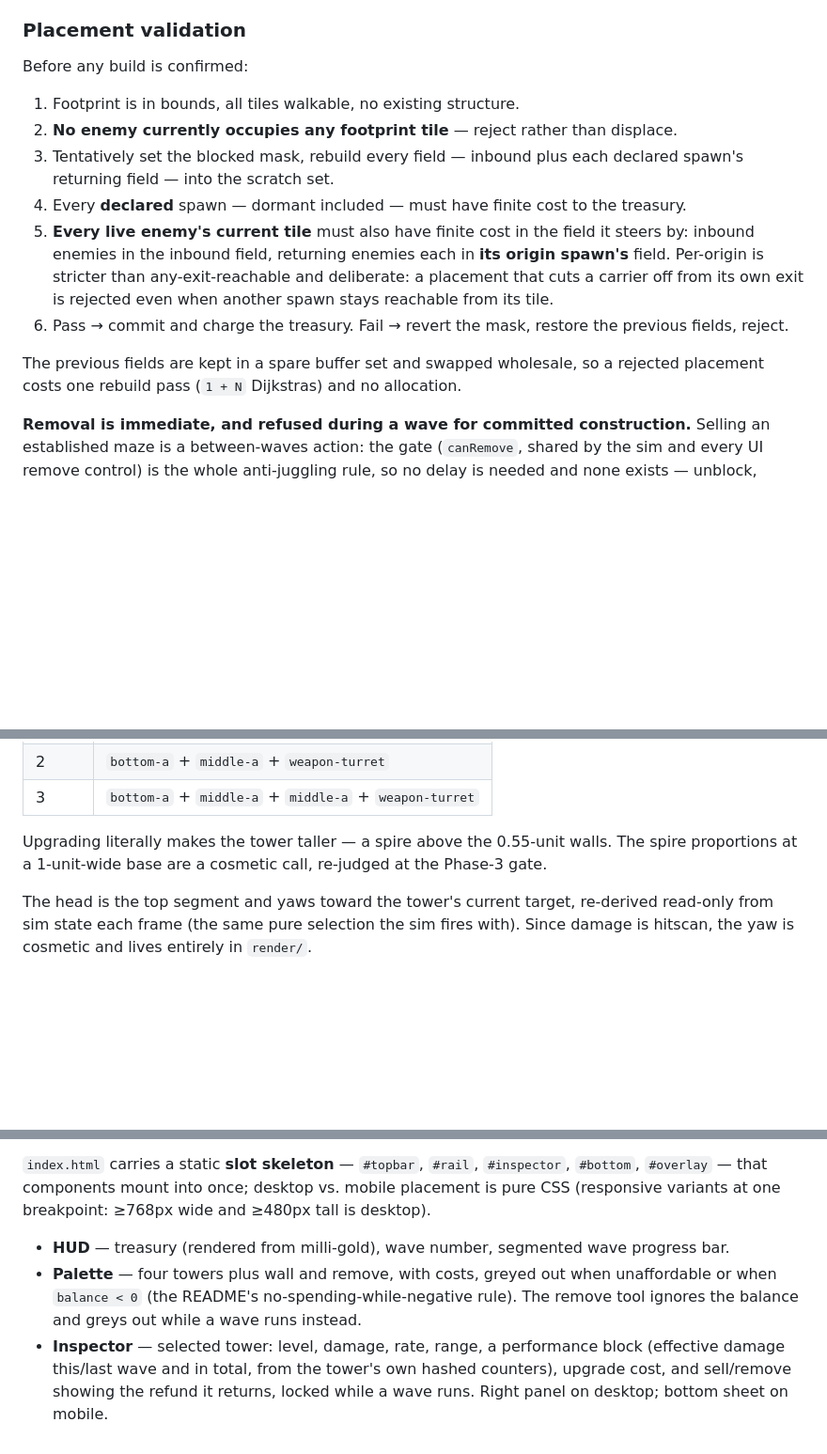
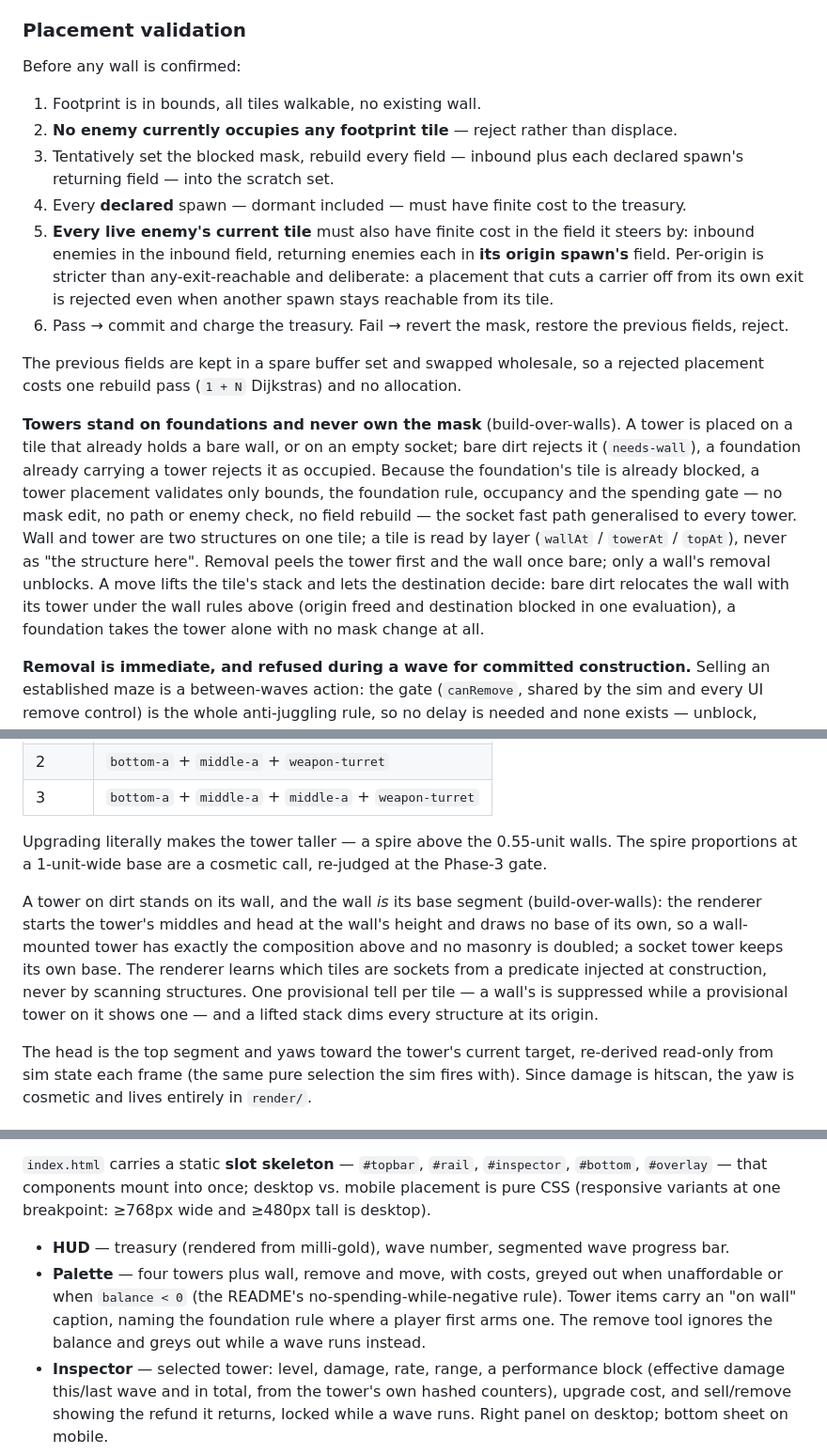
Before and after one commit to duizendnegen/td, a Markdown page: ARCHITECTURE.md, 3 parts joined by grey strips. Shown at 94% size. GitHub-like rendering; blank space fills up the shorter version.

```diff
--- a/ARCHITECTURE.md
+++ b/ARCHITECTURE.md
@@ -418,9 +418,9 @@ if anti-juggling needs escalating.
 
 ### Placement validation
 
-Before any build is confirmed:
+Before any wall is confirmed:
 
-1. Footprint is in bounds, all tiles walkable, no existing structure.
+1. Footprint is in bounds, all tiles walkable, no existing wall.
 2. **No enemy currently occupies any footprint tile** — reject rather than displace.
 3. Tentatively set the blocked mask, rebuild every field — inbound plus each declared spawn's
    returning field — into the scratch set.
@@ -433,6 +433,18 @@ Before any build is confirmed:
 
 The previous fields are kept in a spare buffer set and swapped wholesale, so a rejected placement
 costs one rebuild pass (`1 + N` Dijkstras) and no allocation.
+
+**Towers stand on foundations and never own the mask** (build-over-walls). A tower is placed on a
+tile that already holds a bare wall, or on an empty socket; bare dirt rejects it (`needs-wall`), a
+foundation already carrying a tower rejects it as occupied. Because the foundation's tile is
+already blocked, a tower placement validates only bounds, the foundation rule, occupancy and the
+spending gate — no mask edit, no path or enemy check, no field rebuild — the socket fast path
+generalised to every tower. Wall and tower are two structures on one tile; a tile is read by layer
+(`wallAt` / `towerAt` / `topAt`), never as "the structure here". Removal peels the tower first and
+the wall once bare; only a wall's removal unblocks. A move lifts the tile's stack and lets the
+destination decide: bare dirt relocates the wall with its tower under the wall rules above (origin
+freed and destination blocked in one evaluation), a foundation takes the tower alone with no mask
+change at all.
 
 **Removal is immediate, and refused during a wave for committed construction.** Selling an
 established maze is a between-waves action: the gate (`canRemove`, shared by the sim and every UI
@@ -561,6 +573,13 @@ upgrade level stacks one more middle segment:
 Upgrading literally makes the tower taller — a spire above the 0.55-unit walls. The spire
 proportions at a 1-unit-wide base are a cosmetic call, re-judged at the Phase-3 gate.
 
+A tower on dirt stands on its wall, and the wall *is* its base segment (build-over-walls): the
+renderer starts the tower's middles and head at the wall's height and draws no base of its own, so
+a wall-mounted tower has exactly the composition above and no masonry is doubled; a socket tower
+keeps its own base. The renderer learns which tiles are sockets from a predicate injected at
+construction, never by scanning structures. One provisional tell per tile — a wall's is suppressed
+while a provisional tower on it shows one — and a lifted stack dims every structure at its origin.
+
 The head is the top segment and yaws toward the tower's current target, re-derived read-only from
 sim state each frame (the same pure selection the sim fires with). Since damage is hitscan, the
 yaw is cosmetic and lives entirely in `render/`.
@@ -626,9 +645,10 @@ so Tailwind's scanner sees every class verbatim.
 (responsive variants at one breakpoint: ≥768px wide and ≥480px tall is desktop).
 
 - **HUD** — treasury (rendered from milli-gold), wave number, segmented wave progress bar.
-- **Palette** — four towers plus wall and remove, with costs, greyed out when unaffordable or
-  when `balance < 0` (the README's no-spending-while-negative rule). The remove tool ignores the
-  balance and greys out while a wave runs instead.
+- **Palette** — four towers plus wall, remove and move, with costs, greyed out when unaffordable
+  or when `balance < 0` (the README's no-spending-while-negative rule). Tower items carry an
+  "on wall" caption, naming the foundation rule where a player first arms one. The remove tool
+  ignores the balance and greys out while a wave runs instead.
 - **Inspector** — selected tower: level, damage, rate, range, a performance block (effective
   damage this/last wave and in total, from the tower's own hashed counters), upgrade cost, and
   sell/remove showing the refund it returns, locked while a wave runs. Right panel on desktop;
```
Also changed, not shown: other parts of ARCHITECTURE.md (+1 -1 lines), README.md (+8 -3 lines), 1 other file.
